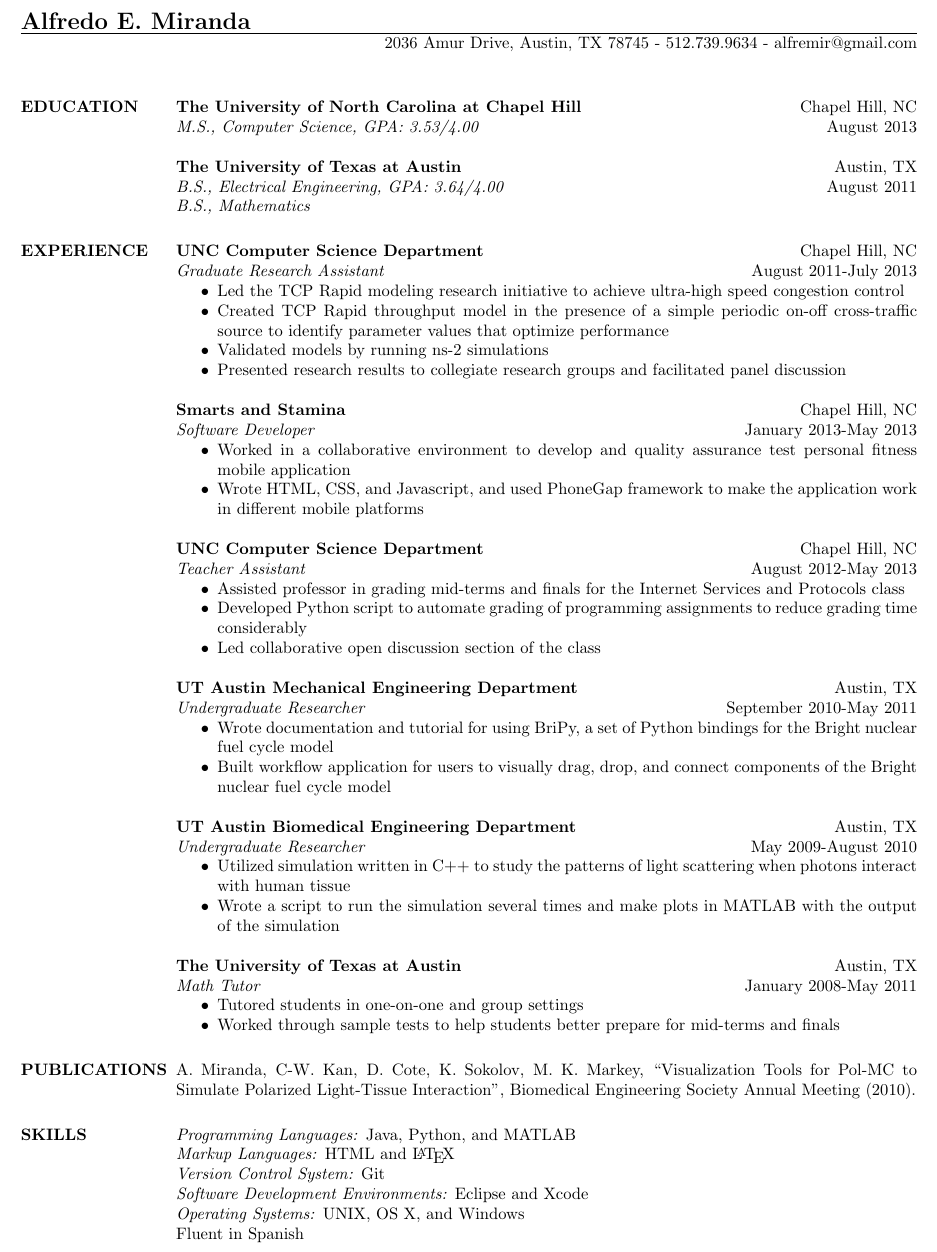
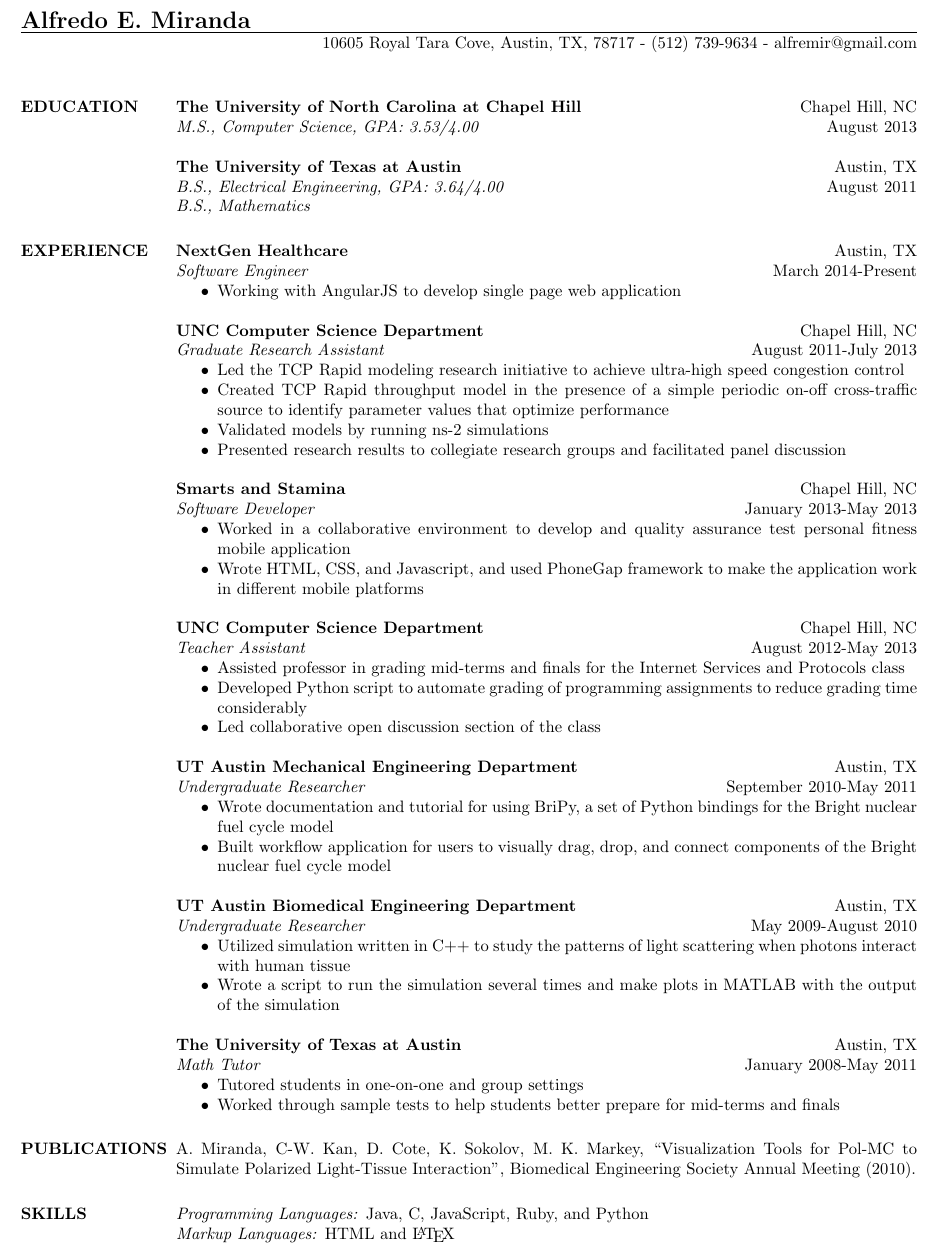
Before and after one commit to alfremir/resume, a LaTeX CV (resume.tex): part of the page, cut so that both start at the same text. Compiled offline with pdfLaTeX.

Commit message:
Updated resume.tex

```diff
--- a/resume.tex
+++ b/resume.tex
@@ -10,7 +10,8 @@
 \begin{document}
 
 \name{\Large Alfredo E. Miranda}
-\address{2036 Amur Drive, Austin, TX 78745 - 512.739.9634 - alfremir@gmail.com}
+\address{10605 Royal Tara Cove, Austin, TX, 78717 - (512) 739-9634 -
+alfremir@gmail.com}
 
 \begin{resume}
 
@@ -24,6 +25,11 @@
   \emph{B.S., Mathematics}
 
 \section{EXPERIENCE}
+  {\bf NextGen Healthcare} \hfill Austin, TX \\
+  \emph{Software Engineer} \hfill March 2014-Present
+  \begin{itemize} \itemsep -2pt
+    \item Working with AngularJS to develop single page web application
+  \end{itemize}
   {\bf UNC Computer Science Department} \hfill Chapel Hill, NC \\
   \emph{Graduate Research Assistant} \hfill August 2011-July 2013
   \begin{itemize} \itemsep -2pt
@@ -84,12 +90,12 @@
   Biomedical Engineering Society Annual Meeting (2010).
 
 \section{SKILLS}
-  \emph{Programming Languages:} Java, Python, and MATLAB \\
+  \emph{Programming Languages:} Java, C, JavaScript, Ruby, and Python \\
   \emph{Markup Languages:} HTML and \LaTeX \\
-  \emph{Version Control System:} Git \\
-  \emph{Software Development Environments:} Eclipse and Xcode \\
-  \emph{Operating Systems:} UNIX, OS X, and Windows \\
-  Fluent in Spanish
+%  \emph{Version Control System:} Git \\
+%  \emph{Software Development Environments:} Eclipse and Xcode \\
+%  \emph{Operating Systems:} UNIX, OS X, and Windows \\
+%  Fluent in Spanish
 
 \end{resume}
 \end{document}
```
